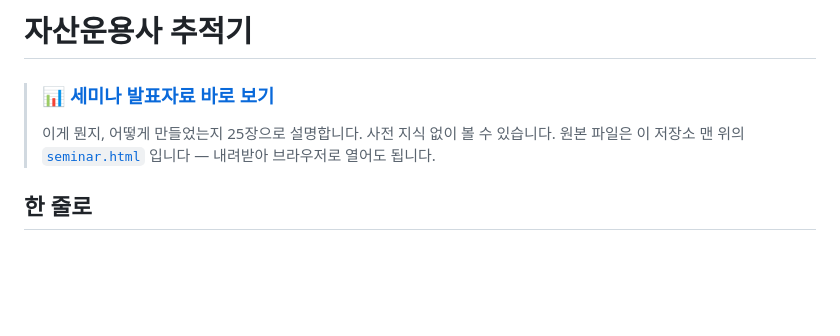
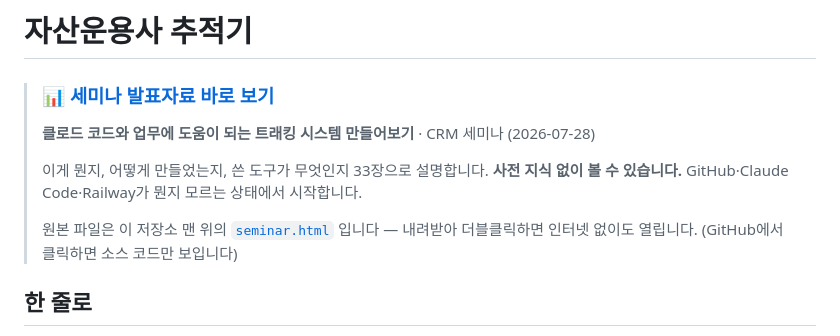
Before and after one commit to fabelian/burgundy, a Markdown page: README.md, the part around one of its changes. Drawn GitHub-style; blank space fills up the shorter version.

Commit message:
Bring the README's seminar link up to date
It still said 25 slides. The deck is 33 and has gained a title, a Part 0
on agentic AI, and the tool section — none of which the blurb mentioned,
so the link undersold what it opens.

Adds the deck's own title and date, and says outright that GitHub /
Claude Code / Railway are explained from zero — that is who the link is
for, and it was not stated anywhere.

Also repeats the reason a GitHub click shows source instead of slides.
The two links do different things and that keeps being worth saying.

Co-Authored-By: Claude Opus 5 <noreply@anthropic.com>
Claude-Session: https://claude.ai/code/session_01PGL3RMDA5NChqcLPqf3P4F

```diff
--- a/README.md
+++ b/README.md
@@ -2,8 +2,13 @@
 
 > ### 📊 [세미나 발표자료 바로 보기](https://claude.ai/code/artifact/fdc52f4b-5bc6-4314-8e4c-b8b2ca4df184)
 >
-> 이게 뭔지, 어떻게 만들었는지 25장으로 설명합니다. 사전 지식 없이 볼 수 있습니다.
-> 원본 파일은 이 저장소 맨 위의 [`seminar.html`](seminar.html) 입니다 — 내려받아 브라우저로 열어도 됩니다.
+> **클로드 코드와 업무에 도움이 되는 트래킹 시스템 만들어보기** · CRM 세미나 (2026-07-28)
+>
+> 이게 뭔지, 어떻게 만들었는지, 쓴 도구가 무엇인지 33장으로 설명합니다.
+> **사전 지식 없이 볼 수 있습니다.** GitHub·Claude Code·Railway가 뭔지 모르는 상태에서 시작합니다.
+>
+> 원본 파일은 이 저장소 맨 위의 [`seminar.html`](seminar.html) 입니다 —
+> 내려받아 더블클릭하면 인터넷 없이도 열립니다. (GitHub에서 클릭하면 소스 코드만 보입니다)
 
 ## 한 줄로
 
```
Also changed, not shown: other parts of README.md (+1 -1 lines).
